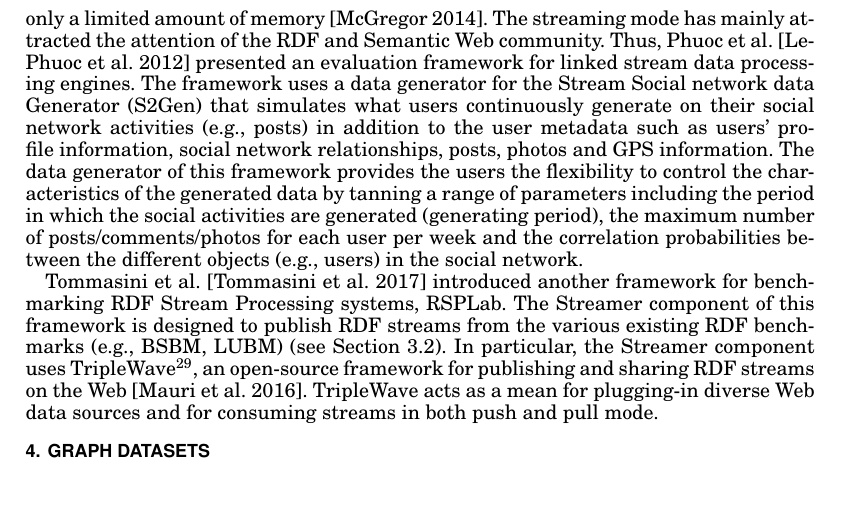
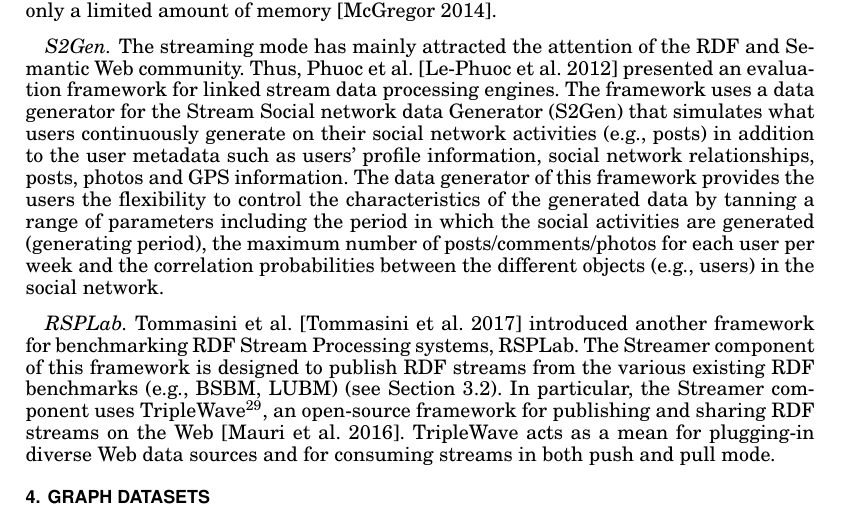
Before and after one commit to sakrsherif/GraphGeneratorsSurvey, a LaTeX paper (main.tex, which reads generators_streaming.tex): part of page 21 of 35, cut so that both start at the same text. Compiled offline with pdfLaTeX.

Commit message:
Section Streaming refactoring

```diff
--- a/generators_streaming.tex
+++ b/generators_streaming.tex
@@ -1,5 +1,7 @@
 \subsection{Graph Data Streaming}
 \label{sec:generators_streaming}
-One way for dealing with big graphs is to process them using the \emph{streaming} mode where the data stream could consist of the edges of the graph. In this mode, the graph processing algorithms can process the input stream in the order it arrives while using only a limited amount of memory~\cite{mcgregor2014graph}. The streaming mode has mainly  attracted the attention of the RDF and Semantic Web community. Thus, Phuoc et al.~\cite{le2012linked} presented an evaluation framework for linked stream data processing engines. The framework uses a data generator for the Stream Social network data Generator (S2Gen) that simulates what users continuously generate on their social network activities (e.g., posts) in addition to the  user metadata such as users' profile information, social network relationships, posts, photos and GPS information. The data generator of this framework provides the users the flexibility to control the characteristics of the generated data by tanning a range of parameters including the period in which the social activities are generated (generating period), the maximum number of posts/comments/photos for each user per week and the correlation probabilities between the different objects (e.g., users) in the social network.
+One way for dealing with big graphs is to process them using the \emph{streaming} mode where the data stream could consist of the edges of the graph. In this mode, the graph processing algorithms can process the input stream in the order it arrives while using only a limited amount of memory~\cite{mcgregor2014graph}.
 
-Tommasini et al.~\cite{tommasini2017rsplab} introduced another framework for benchmarking RDF Stream Processing systems, RSPLab. The Streamer component of this framework is designed to publish RDF streams from the various existing RDF benchmarks (e.g., BSBM, LUBM) (see Section~\ref{sec:generators_LinkedData}). In particular, the Streamer  component uses TripleWave\footnote{\url{http://streamreasoning.github.io/TripleWave/}}, an open-source framework for publishing and sharing RDF streams on the Web~\cite{mauri2016triplewave}.   TripleWave acts as a mean for plugging-in diverse Web data sources and for consuming streams in both push and pull mode.
+\paragraph{S2Gen}  The streaming mode has mainly  attracted the attention of the RDF and Semantic Web community. Thus, Phuoc et al.~\cite{le2012linked} presented an evaluation framework for linked stream data processing engines. The framework uses a data generator for the Stream Social network data Generator (S2Gen) that simulates what users continuously generate on their social network activities (e.g., posts) in addition to the  user metadata such as users' profile information, social network relationships, posts, photos and GPS information. The data generator of this framework provides the users the flexibility to control the characteristics of the generated data by tanning a range of parameters including the period in which the social activities are generated (generating period), the maximum number of posts/comments/photos for each user per week and the correlation probabilities between the different objects (e.g., users) in the social network.
+
+\paragraph{RSPLab} Tommasini et al.~\cite{tommasini2017rsplab} introduced another framework for benchmarking RDF Stream Processing systems, RSPLab. The Streamer component of this framework is designed to publish RDF streams from the various existing RDF benchmarks (e.g., BSBM, LUBM) (see Section~\ref{sec:generators_LinkedData}). In particular, the Streamer  component uses TripleWave\footnote{\url{http://streamreasoning.github.io/TripleWave/}}, an open-source framework for publishing and sharing RDF streams on the Web~\cite{mauri2016triplewave}.   TripleWave acts as a mean for plugging-in diverse Web data sources and for consuming streams in both push and pull mode.
```
